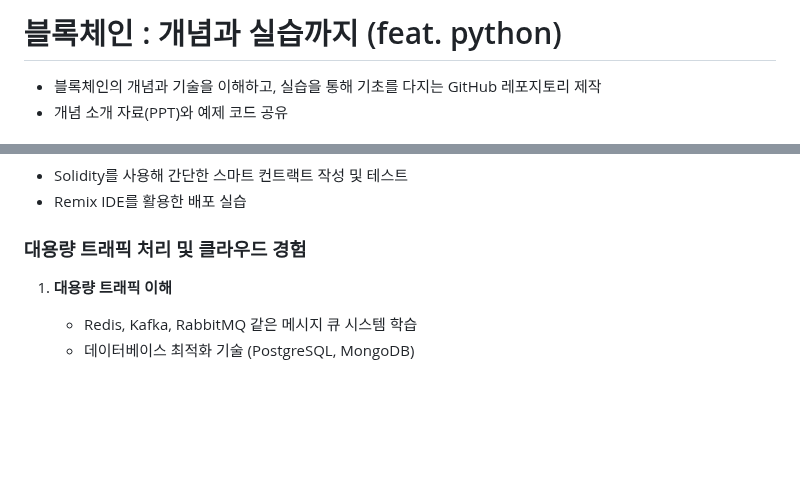
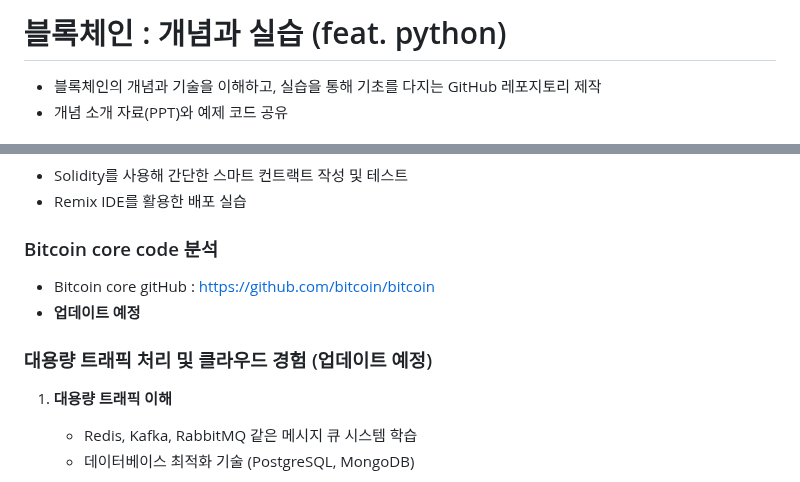
Before and after one commit to habit80/myBlockPanda, a Markdown page: README.md, 2 parts joined by grey strips. Drawn GitHub-style; blank space fills up the shorter version.

```diff
--- a/README.md
+++ b/README.md
@@ -1,4 +1,4 @@
-# 블록체인 : 개념과 실습까지 (feat. python)
+# 블록체인 : 개념과 실습 (feat. python)
 
 - 블록체인의 개념과 기술을 이해하고, 실습을 통해 기초를 다지는 GitHub 레포지토리 제작
 - 개념 소개 자료(PPT)와 예제 코드 공유
@@ -36,7 +36,11 @@
    - Solidity를 사용해 간단한 스마트 컨트랙트 작성 및 테스트
    - Remix IDE를 활용한 배포 실습
 
-### 대용량 트래픽 처리 및 클라우드 경험
+### Bitcoin core code 분석
+   - Bitcoin core gitHub : https://github.com/bitcoin/bitcoin
+   - **업데이트 예정**
+
+### 대용량 트래픽 처리 및 클라우드 경험 (**업데이트 예정**)
 
 1. **대용량 트래픽 이해**
    - Redis, Kafka, RabbitMQ 같은 메시지 큐 시스템 학습
```
